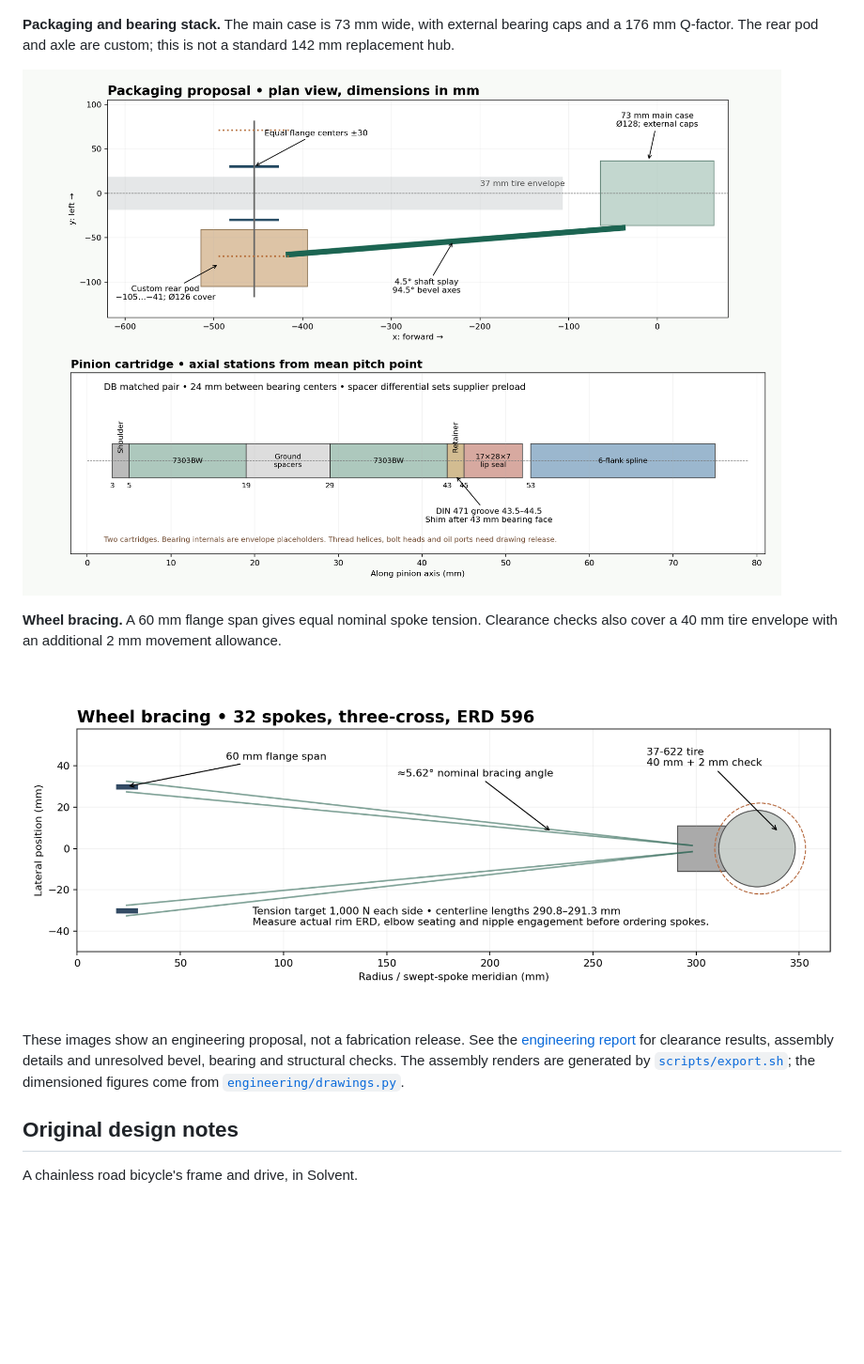
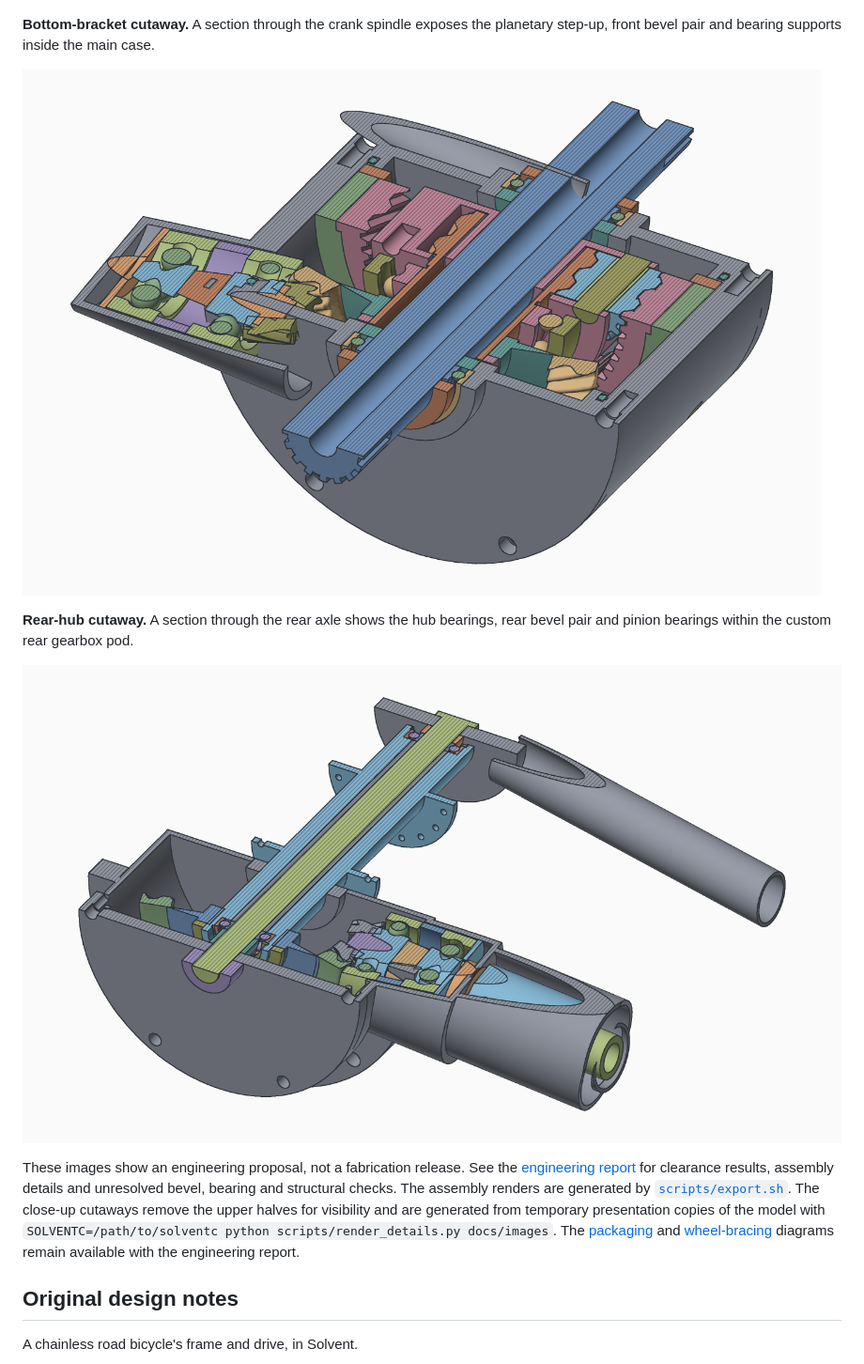
Before and after one commit to bmander/shaftdrive, a Markdown page: README.md, the part around the change. Shown at 94% size. Rendered like a GitHub page; pictures changed too: docs/images/bottom-bracket-cutaway.png (added), docs/images/rear-hub-cutaway.png (added); blank space fills up the shorter version.

Commit message:
Replace README diagrams with gearbox section views

```diff
--- a/README.md
+++ b/README.md
@@ -17,22 +17,25 @@ split rear coupling.
 
 ![Exposed fixed-gear drivetrain showing the planetary gearbox, angled shaft and split rear coupling](docs/images/drive-cutaway.png)
 
-**Packaging and bearing stack.** The main case is 73 mm wide, with external bearing
-caps and a 176 mm Q-factor. The rear pod and axle are custom; this is not a standard
-142 mm replacement hub.
+**Bottom-bracket cutaway.** A section through the crank spindle exposes the
+planetary step-up, front bevel pair and bearing supports inside the main case.
 
-![Dimensioned plan view of the angled shaft and gearbox cases, with the pinion bearing stack below](engineering/layout.png)
+![Close-up section through the bottom bracket showing the planetary gears, front bevel pair and crank spindle bearings](docs/images/bottom-bracket-cutaway.png)
 
-**Wheel bracing.** A 60 mm flange span gives equal nominal spoke tension. Clearance
-checks also cover a 40 mm tire envelope with an additional 2 mm movement allowance.
+**Rear-hub cutaway.** A section through the rear axle shows the hub bearings,
+rear bevel pair and pinion bearings within the custom rear gearbox pod.
 
-![Wheel section showing symmetric spoke bracing, the rim, the 37 mm tire and the expanded clearance envelope](engineering/wheel-section.png)
+![Close-up section through the rear hub showing the axle, hub bearings, rear bevel pair and pinion bearing stack](docs/images/rear-hub-cutaway.png)
 
 These images show an engineering proposal, not a fabrication release. See the
 [engineering report](engineering/specification.html) for clearance results,
 assembly details and unresolved bevel, bearing and structural checks. The
-assembly renders are generated by [`scripts/export.sh`](scripts/export.sh); the
-dimensioned figures come from [`engineering/drawings.py`](engineering/drawings.py).
+assembly renders are generated by [`scripts/export.sh`](scripts/export.sh). The
+close-up cutaways remove the upper halves for visibility and are generated from
+temporary presentation copies of the model with
+`SOLVENTC=/path/to/solventc python scripts/render_details.py docs/images`.
+The [packaging](engineering/layout.png) and [wheel-bracing](engineering/wheel-section.png)
+diagrams remain available with the engineering report.
 
 ## Original design notes
 
```
Also changed, not shown: 1 other file.
